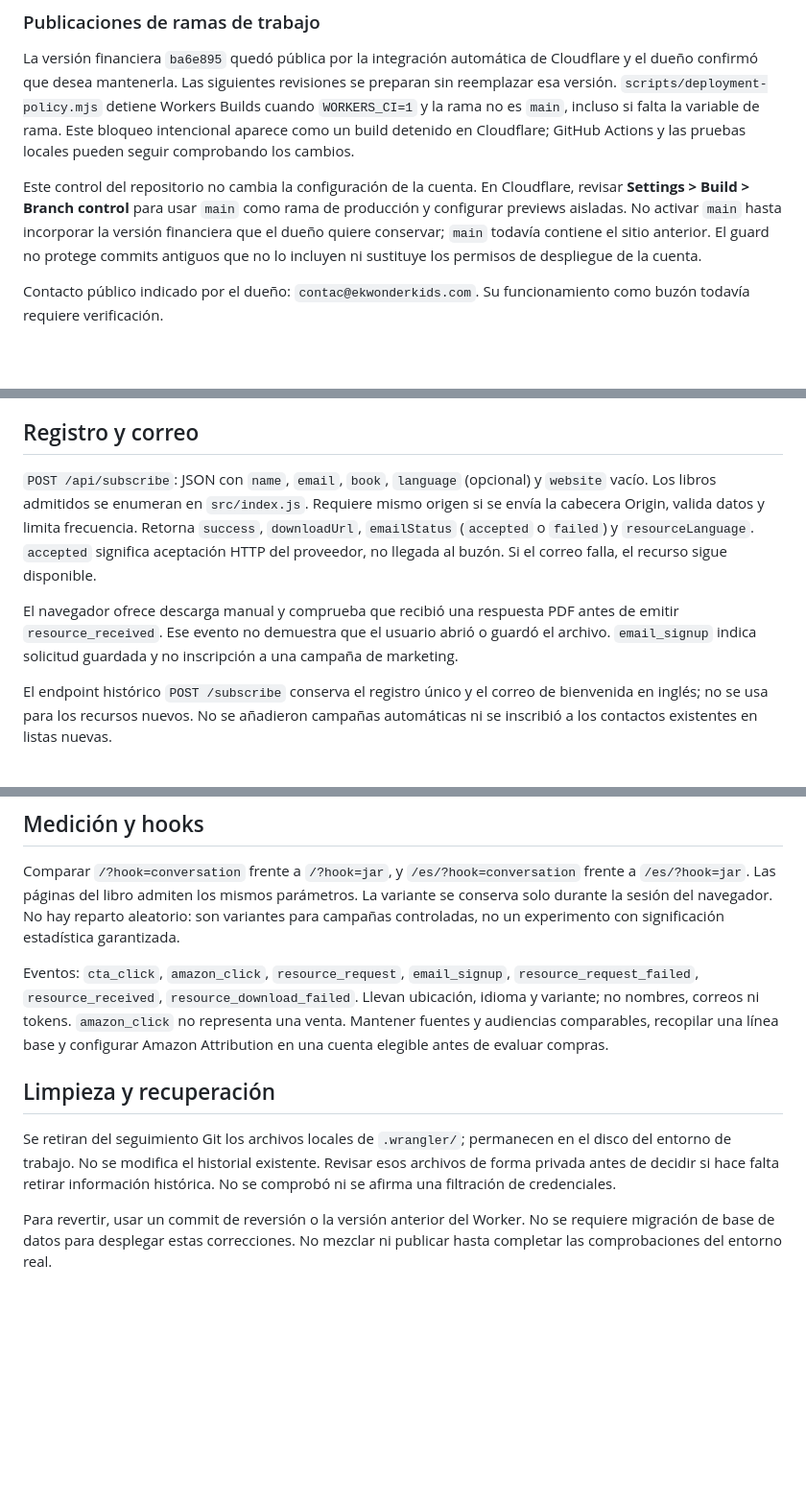
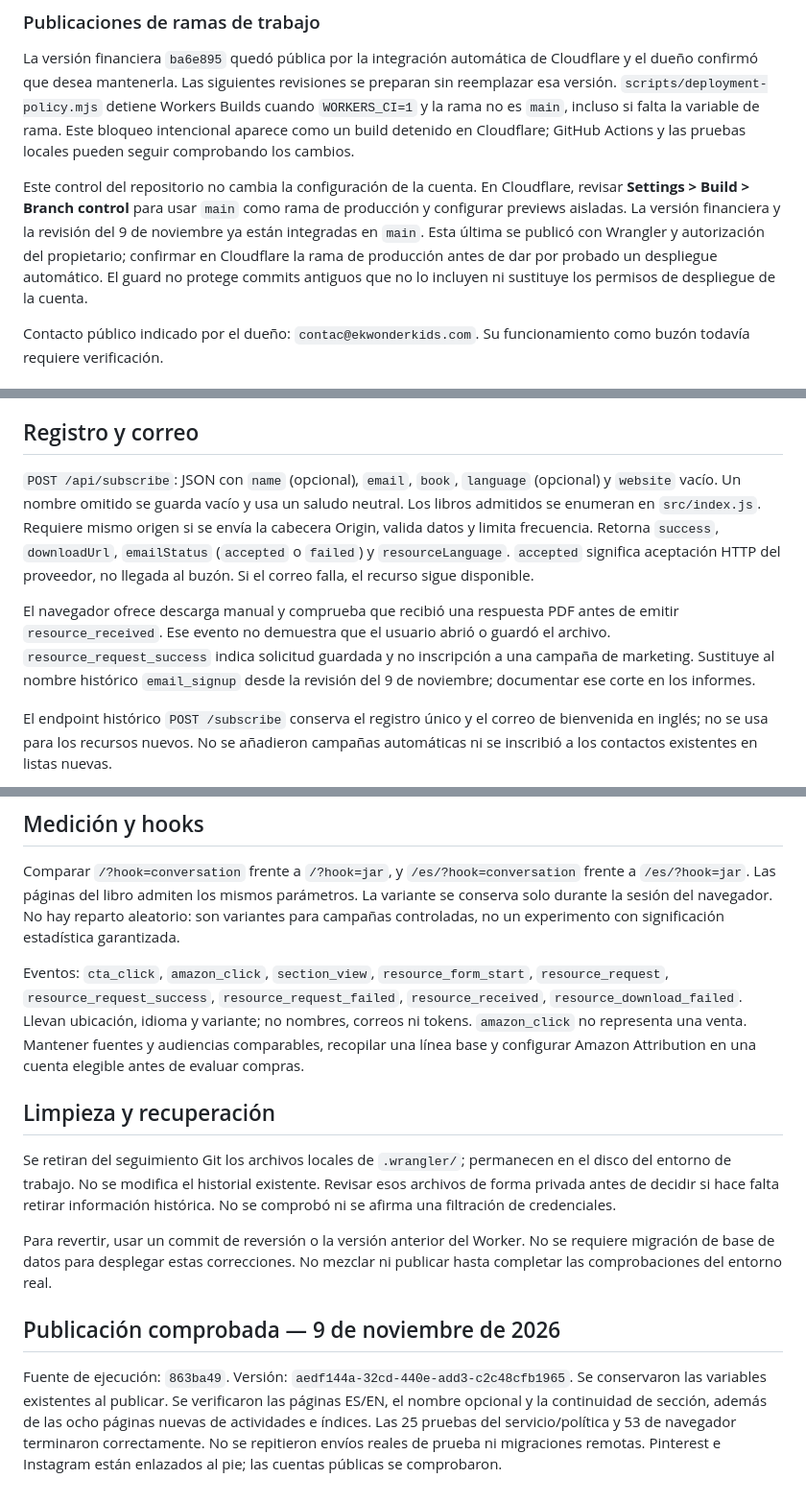
Before and after one commit to EGG1721/ek-wonderkids, a Markdown page: OPERATIONS.md, 3 parts joined by grey strips. Shown at 96% size. GitHub-like rendering; blank space fills up the shorter version.

Commit message:
Document verified publication and measurement follow-up

```diff
--- a/OPERATIONS.md
+++ b/OPERATIONS.md
@@ -18,7 +18,7 @@ Node 24 recomendado. Ejecuta `npm ci`, `npm test`, `npm run check`, `npm run bui
 
 La versión financiera `ba6e895` quedó pública por la integración automática de Cloudflare y el dueño confirmó que desea mantenerla. Las siguientes revisiones se preparan sin reemplazar esa versión. `scripts/deployment-policy.mjs` detiene Workers Builds cuando `WORKERS_CI=1` y la rama no es `main`, incluso si falta la variable de rama. Este bloqueo intencional aparece como un build detenido en Cloudflare; GitHub Actions y las pruebas locales pueden seguir comprobando los cambios.
 
-Este control del repositorio no cambia la configuración de la cuenta. En Cloudflare, revisar **Settings > Build > Branch control** para usar `main` como rama de producción y configurar previews aisladas. No activar `main` hasta incorporar la versión financiera que el dueño quiere conservar; `main` todavía contiene el sitio anterior. El guard no protege commits antiguos que no lo incluyen ni sustituye los permisos de despliegue de la cuenta.
+Este control del repositorio no cambia la configuración de la cuenta. En Cloudflare, revisar **Settings > Build > Branch control** para usar `main` como rama de producción y configurar previews aisladas. La versión financiera y la revisión del 9 de noviembre ya están integradas en `main`. Esta última se publicó con Wrangler y autorización del propietario; confirmar en Cloudflare la rama de producción antes de dar por probado un despliegue automático. El guard no protege commits antiguos que no lo incluyen ni sustituye los permisos de despliegue de la cuenta.
 
 Contacto público indicado por el dueño: `contac@ekwonderkids.com`. Su funcionamiento como buzón todavía requiere verificación.
 
@@ -37,9 +37,9 @@ El 28 de octubre de 2026 se realizaron dos solicitudes de producción autorizada
 
 ## Registro y correo
 
-`POST /api/subscribe`: JSON con `name`, `email`, `book`, `language` (opcional) y `website` vacío. Los libros admitidos se enumeran en `src/index.js`. Requiere mismo origen si se envía la cabecera Origin, valida datos y limita frecuencia. Retorna `success`, `downloadUrl`, `emailStatus` (`accepted` o `failed`) y `resourceLanguage`. `accepted` significa aceptación HTTP del proveedor, no llegada al buzón. Si el correo falla, el recurso sigue disponible.
+`POST /api/subscribe`: JSON con `name` (opcional), `email`, `book`, `language` (opcional) y `website` vacío. Un nombre omitido se guarda vacío y usa un saludo neutral. Los libros admitidos se enumeran en `src/index.js`. Requiere mismo origen si se envía la cabecera Origin, valida datos y limita frecuencia. Retorna `success`, `downloadUrl`, `emailStatus` (`accepted` o `failed`) y `resourceLanguage`. `accepted` significa aceptación HTTP del proveedor, no llegada al buzón. Si el correo falla, el recurso sigue disponible.
 
-El navegador ofrece descarga manual y comprueba que recibió una respuesta PDF antes de emitir `resource_received`. Ese evento no demuestra que el usuario abrió o guardó el archivo. `email_signup` indica solicitud guardada y no inscripción a una campaña de marketing.
+El navegador ofrece descarga manual y comprueba que recibió una respuesta PDF antes de emitir `resource_received`. Ese evento no demuestra que el usuario abrió o guardó el archivo. `resource_request_success` indica solicitud guardada y no inscripción a una campaña de marketing. Sustituye al nombre histórico `email_signup` desde la revisión del 9 de noviembre; documentar ese corte en los informes.
 
 El endpoint histórico `POST /subscribe` conserva el registro único y el correo de bienvenida en inglés; no se usa para los recursos nuevos. No se añadieron campañas automáticas ni se inscribió a los contactos existentes en listas nuevas.
 
@@ -49,10 +49,14 @@ El endpoint histórico `POST /subscribe` conserva el registro único y el correo
 
 Comparar `/?hook=conversation` frente a `/?hook=jar`, y `/es/?hook=conversation` frente a `/es/?hook=jar`. Las páginas del libro admiten los mismos parámetros. La variante se conserva solo durante la sesión del navegador. No hay reparto aleatorio: son variantes para campañas controladas, no un experimento con significación estadística garantizada.
 
-Eventos: `cta_click`, `amazon_click`, `resource_request`, `email_signup`, `resource_request_failed`, `resource_received`, `resource_download_failed`. Llevan ubicación, idioma y variante; no nombres, correos ni tokens. `amazon_click` no representa una venta. Mantener fuentes y audiencias comparables, recopilar una línea base y configurar Amazon Attribution en una cuenta elegible antes de evaluar compras.
+Eventos: `cta_click`, `amazon_click`, `section_view`, `resource_form_start`, `resource_request`, `resource_request_success`, `resource_request_failed`, `resource_received`, `resource_download_failed`. Llevan ubicación, idioma y variante; no nombres, correos ni tokens. `amazon_click` no representa una venta. Mantener fuentes y audiencias comparables, recopilar una línea base y configurar Amazon Attribution en una cuenta elegible antes de evaluar compras.
 
 ## Limpieza y recuperación
 
 Se retiran del seguimiento Git los archivos locales de `.wrangler/`; permanecen en el disco del entorno de trabajo. No se modifica el historial existente. Revisar esos archivos de forma privada antes de decidir si hace falta retirar información histórica. No se comprobó ni se afirma una filtración de credenciales.
 
 Para revertir, usar un commit de reversión o la versión anterior del Worker. No se requiere migración de base de datos para desplegar estas correcciones. No mezclar ni publicar hasta completar las comprobaciones del entorno real.
+
+## Publicación comprobada — 9 de noviembre de 2026
+
+Fuente de ejecución: `863ba49`. Versión: `aedf144a-32cd-440e-add3-c2c48cfb1965`. Se conservaron las variables existentes al publicar. Se verificaron las páginas ES/EN, el nombre opcional y la continuidad de sección, además de las ocho páginas nuevas de actividades e índices. Las 25 pruebas del servicio/política y 53 de navegador terminaron correctamente. No se repitieron envíos reales de prueba ni migraciones remotas. Pinterest e Instagram están enlazados al pie; las cuentas públicas se comprobaron.
```
Also changed, not shown: MEASUREMENT.md (+1 -1 lines), REVISION-2026-11-09.md (+1 -1 lines).
